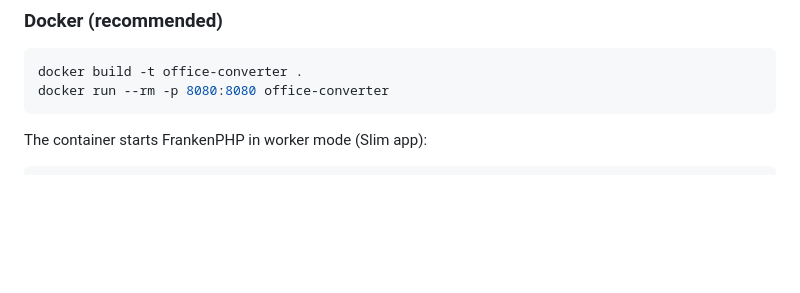
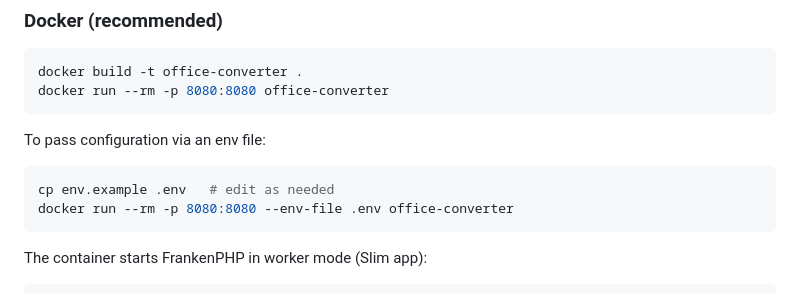
Before and after one commit to jniltinho/office-converter, a Markdown page: converter-php/README.md, the part around the change. Rendered like a GitHub page; blank space fills up the shorter version.

````diff
--- a/converter-php/README.md
+++ b/converter-php/README.md
@@ -24,6 +24,13 @@ PHP implementation running under [FrankenPHP](https://frankenphp.dev/) in worker
 ```bash
 docker build -t office-converter .
 docker run --rm -p 8080:8080 office-converter
+```
+
+To pass configuration via an env file:
+
+```bash
+cp env.example .env   # edit as needed
+docker run --rm -p 8080:8080 --env-file .env office-converter
 ```
 
 The container starts FrankenPHP in worker mode (Slim app):
````
Also changed, not shown: converter-php/DOCUMENTS/README.md (+22 -0 lines), converter-php/README.pt-BR.md (+7 -0 lines).
